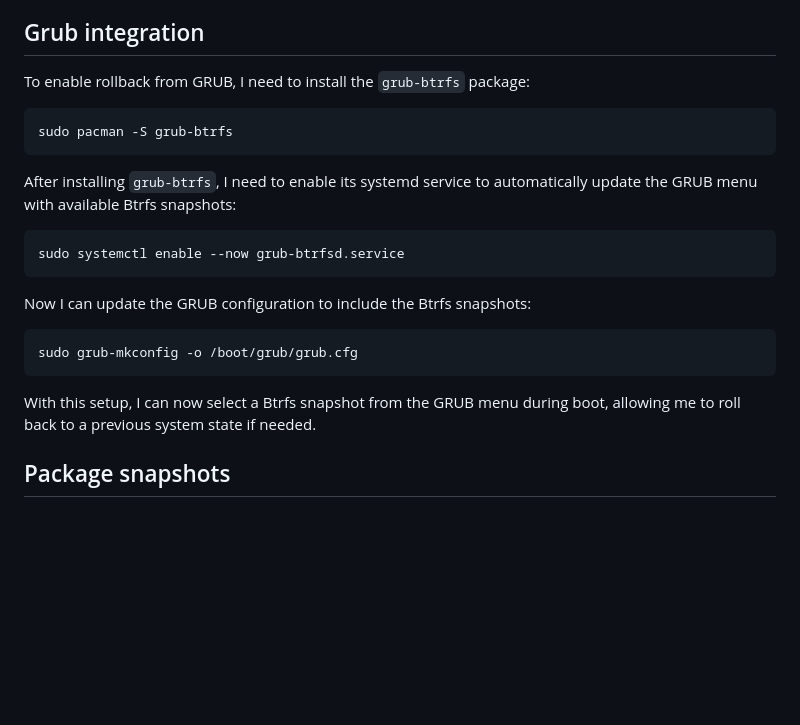
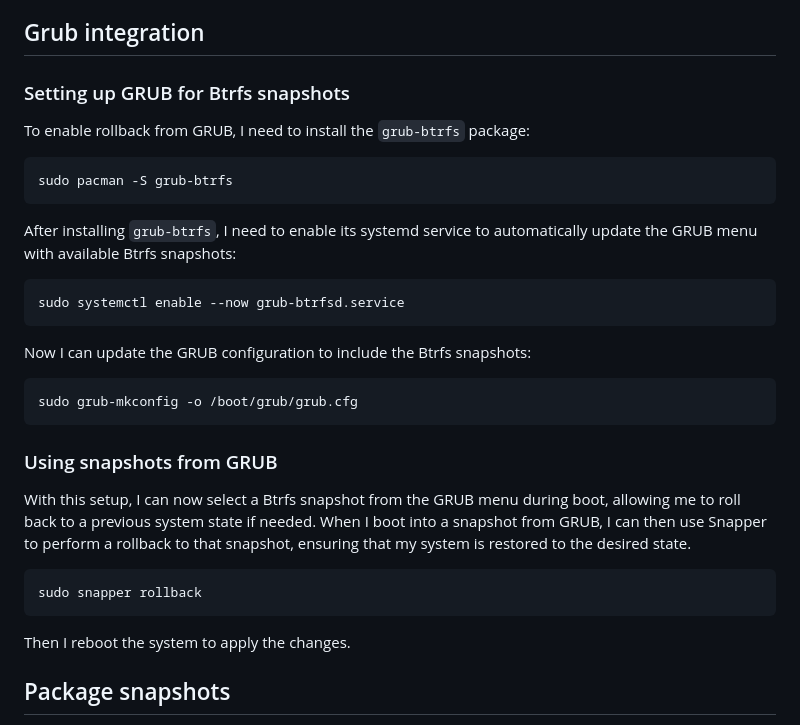
Before and after one commit to Inmemorialake/Linux-config-and-apps, a Markdown page: 02_Btrfs_and_snapshots.md, the part around the change. Rendered like a GitHub page; blank space fills up the shorter version.

Commit message:
Agregar sección sobre la integración de GRUB para la gestión de snapshots de Btrfs

````diff
--- a/02_Btrfs_and_snapshots.md
+++ b/02_Btrfs_and_snapshots.md
@@ -156,6 +156,8 @@ sudo snapper -c root rollback <snapshot_number>
 
 ## Grub integration
 
+### Setting up GRUB for Btrfs snapshots
+
 To enable rollback from GRUB, I need to install the `grub-btrfs` package:
 
 ```bash
@@ -174,7 +176,16 @@ Now I can update the GRUB configuration to include the Btrfs snapshots:
 sudo grub-mkconfig -o /boot/grub/grub.cfg
 ```
 
+### Using snapshots from GRUB
+
 With this setup, I can now select a Btrfs snapshot from the GRUB menu during boot, allowing me to roll back to a previous system state if needed.
+When I boot into a snapshot from GRUB, I can then use Snapper to perform a rollback to that snapshot, ensuring that my system is restored to the desired state.
+
+```bash
+sudo snapper rollback
+```
+
+Then I reboot the system to apply the changes.
 
 ## Package snapshots
 
````
